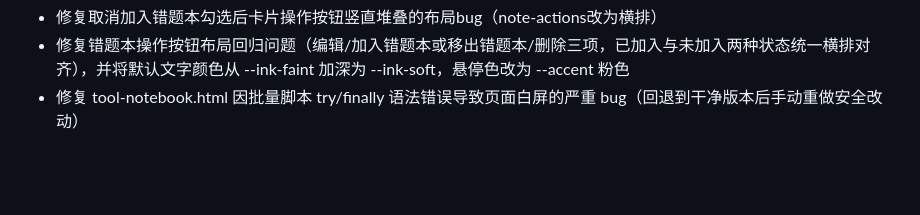
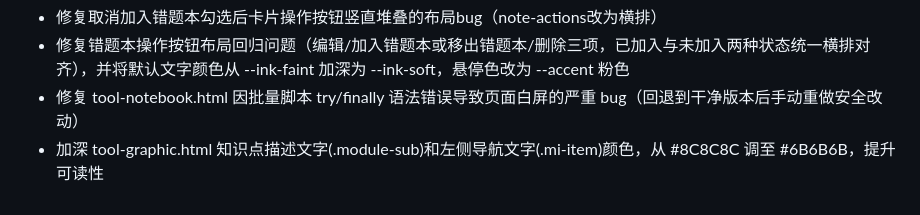
Before and after one commit to Curly-hair-yy/yystudy, a Markdown page: CHANGELOG.md, the part around the change. Drawn GitHub-style; blank space fills up the shorter version.

Commit message:
更新CHANGELOG

```diff
--- a/CHANGELOG.md
+++ b/CHANGELOG.md
@@ -31,3 +31,4 @@
 - 修复取消加入错题本勾选后卡片操作按钮竖直堆叠的布局bug（note-actions改为横排）
 - 修复错题本操作按钮布局回归问题（编辑/加入错题本或移出错题本/删除三项，已加入与未加入两种状态统一横排对齐），并将默认文字颜色从 --ink-faint 加深为 --ink-soft，悬停色改为 --accent 粉色
 - 修复 tool-notebook.html 因批量脚本 try/finally 语法错误导致页面白屏的严重 bug（回退到干净版本后手动重做安全改动）
+- 加深 tool-graphic.html 知识点描述文字(.module-sub)和左侧导航文字(.mi-item)颜色，从 #8C8C8C 调至 #6B6B6B，提升可读性
```
